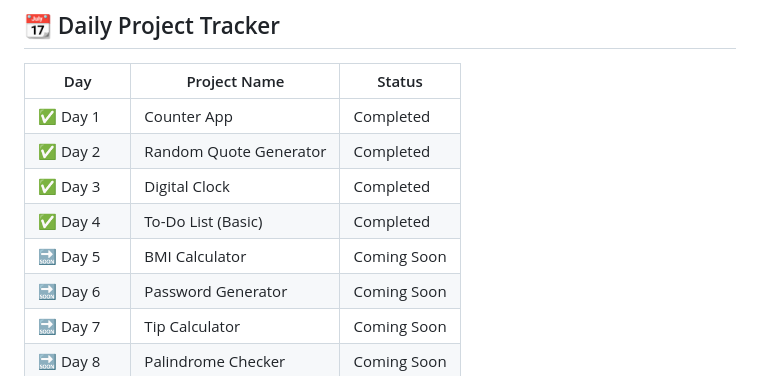
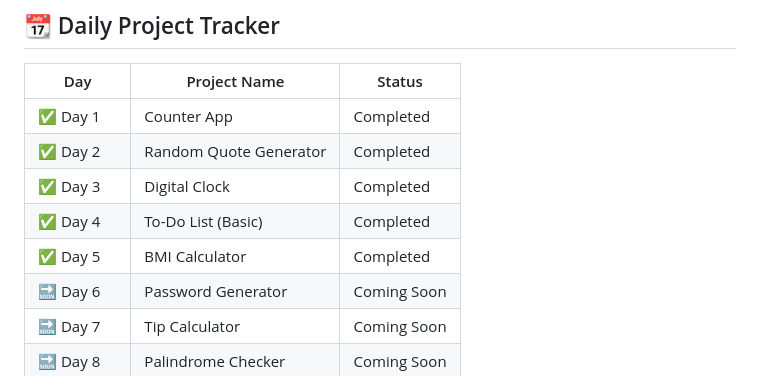
Before and after one commit to Yash-Terekar/100Days-100Projects-JavaScript, a Markdown page: README.md, the part around the change. Rendered like a GitHub page.

```diff
--- a/README.md
+++ b/README.md
@@ -36,7 +36,7 @@ Each project focuses on building logic, UI, animations, and real functionality t
 | ✅ Day 2   | Random Quote Generator    | Completed   |
 | ✅ Day 3   | Digital Clock             | Completed   |
 | ✅ Day 4   | To-Do List (Basic)        | Completed   |
-| 🔜 Day 5   | BMI Calculator            | Coming Soon |
+| ✅ Day 5   | BMI Calculator            | Completed   |
 | 🔜 Day 6   | Password Generator        | Coming Soon |
 | 🔜 Day 7   | Tip Calculator            | Coming Soon |
 | 🔜 Day 8   | Palindrome Checker        | Coming Soon |
```
